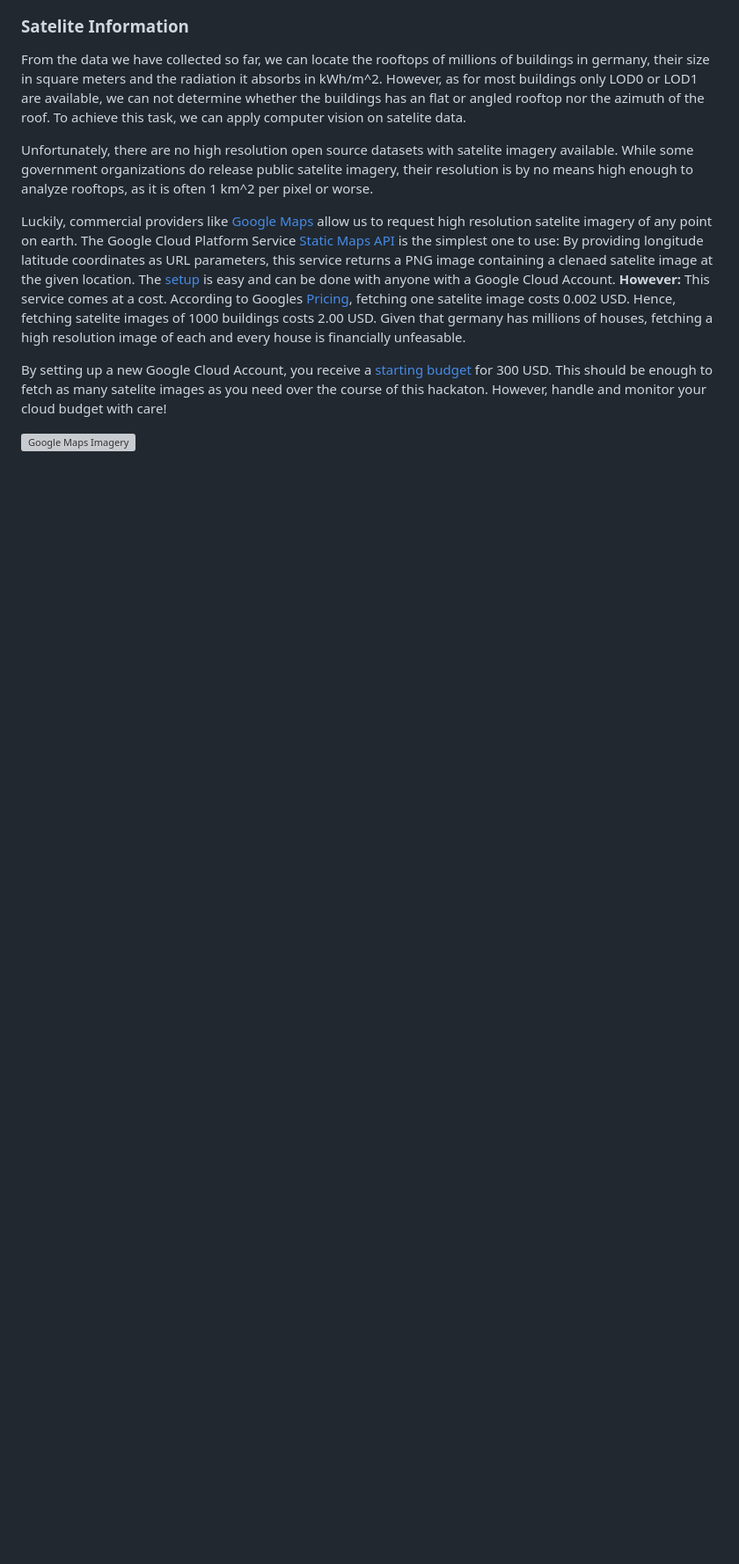
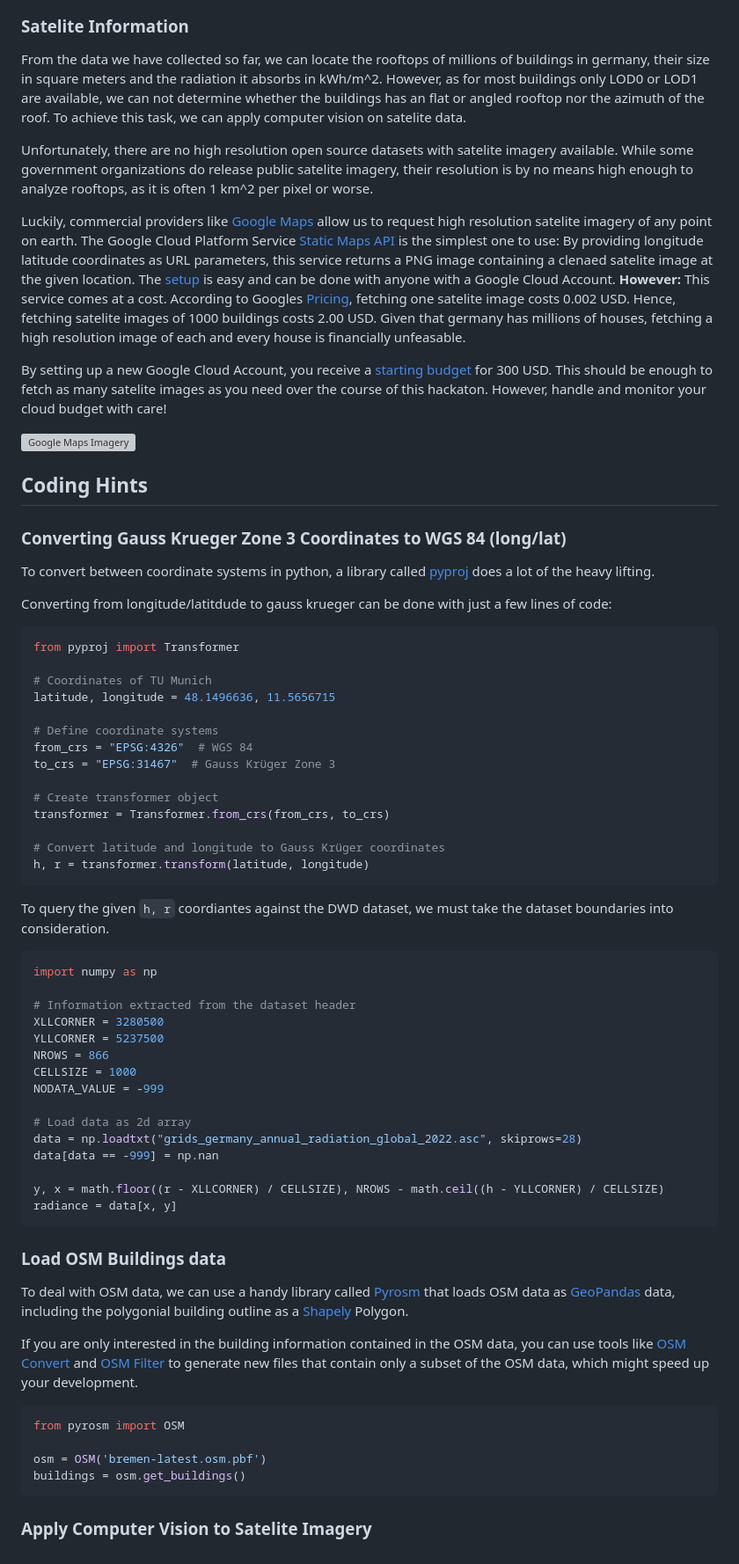
Before and after one commit to 1highmax/durchblick, a Markdown page: README.md, the part around one of its changes. Shown at 88% size. GitHub-like rendering; blank space fills up the shorter version; grey boxes are pictures that could not be loaded.

````diff
--- a/README.md
+++ b/README.md
@@ -70,3 +74,63 @@ Luckily, commercial providers like [Google Maps](https://developers.google.com/m
 By setting up a new Google Cloud Account, you receive a [starting budget](https://cloud.google.com/free?hl=de) for 300 USD. This should be enough to fetch as many satelite images as you need over the course of this hackaton. However, handle and monitor your cloud budget with care!
 
 ![Google Maps Imagery](https://maps.googleapis.com/maps/api/staticmap?center=40.714728,-73.998672&zoom=12&maptype=satellite&size=400x400&key=AIzaSyA3kg7YWugGl1lTXmAmaBGPNhDW9pEh5bo&signature=5tyWj9NAOGlFz33nroLk6sV4ASk=)
+
+## Coding Hints
+
+### Converting Gauss Krueger Zone 3 Coordinates to WGS 84 (long/lat)
+
+To convert between coordinate systems in python, a library called [pyproj](https://pyproj4.github.io/pyproj/stable/) does a lot of the heavy lifting.
+
+Converting from longitude/latitdude to gauss krueger can be done with just a few lines of code:
+
+```python
+from pyproj import Transformer
+
+# Coordinates of TU Munich
+latitude, longitude = 48.1496636, 11.5656715
+
+# Define coordinate systems
+from_crs = "EPSG:4326"  # WGS 84
+to_crs = "EPSG:31467"  # Gauss Krüger Zone 3
+
+# Create transformer object
+transformer = Transformer.from_crs(from_crs, to_crs)
+
+# Convert latitude and longitude to Gauss Krüger coordinates
+h, r = transformer.transform(latitude, longitude)
+```
+
+To query the given `h, r` coordiantes against the DWD dataset, we must take the dataset boundaries into consideration.
+
+```python
+import numpy as np
+
+# Information extracted from the dataset header
+XLLCORNER = 3280500
+YLLCORNER = 5237500
+NROWS = 866
+CELLSIZE = 1000
+NODATA_VALUE = -999
+
+# Load data as 2d array
+data = np.loadtxt("grids_germany_annual_radiation_global_2022.asc", skiprows=28)
+data[data == -999] = np.nan
+
+y, x = math.floor((r - XLLCORNER) / CELLSIZE), NROWS - math.ceil((h - YLLCORNER) / CELLSIZE)
+radiance = data[x, y]
+```
+
+### Load OSM Buildings data
+
+To deal with OSM data, we can use a handy library called [Pyrosm](https://pyrosm.readthedocs.io/en/latest/) that loads OSM data as [GeoPandas](https://geopandas.org/en/stable/) data, including the polygonial building outline as a [Shapely](https://shapely.readthedocs.io/en/stable/manual.html) Polygon.
+
+If you are only interested in the building information contained in the OSM data, you can use tools like [OSM Convert](https://wiki.openstreetmap.org/wiki/Osmconvert) and [OSM Filter](https://wiki.openstreetmap.org/wiki/Osmfilter) to generate new files that contain only a subset of the OSM data, which might speed up your development.
+
+```python
+from pyrosm import OSM
+
+osm = OSM('bremen-latest.osm.pbf')
+buildings = osm.get_buildings()
+```
+
+### Apply Computer Vision to Satelite Imagery
````
Also changed, not shown: other parts of README.md (+6 -2 lines).
